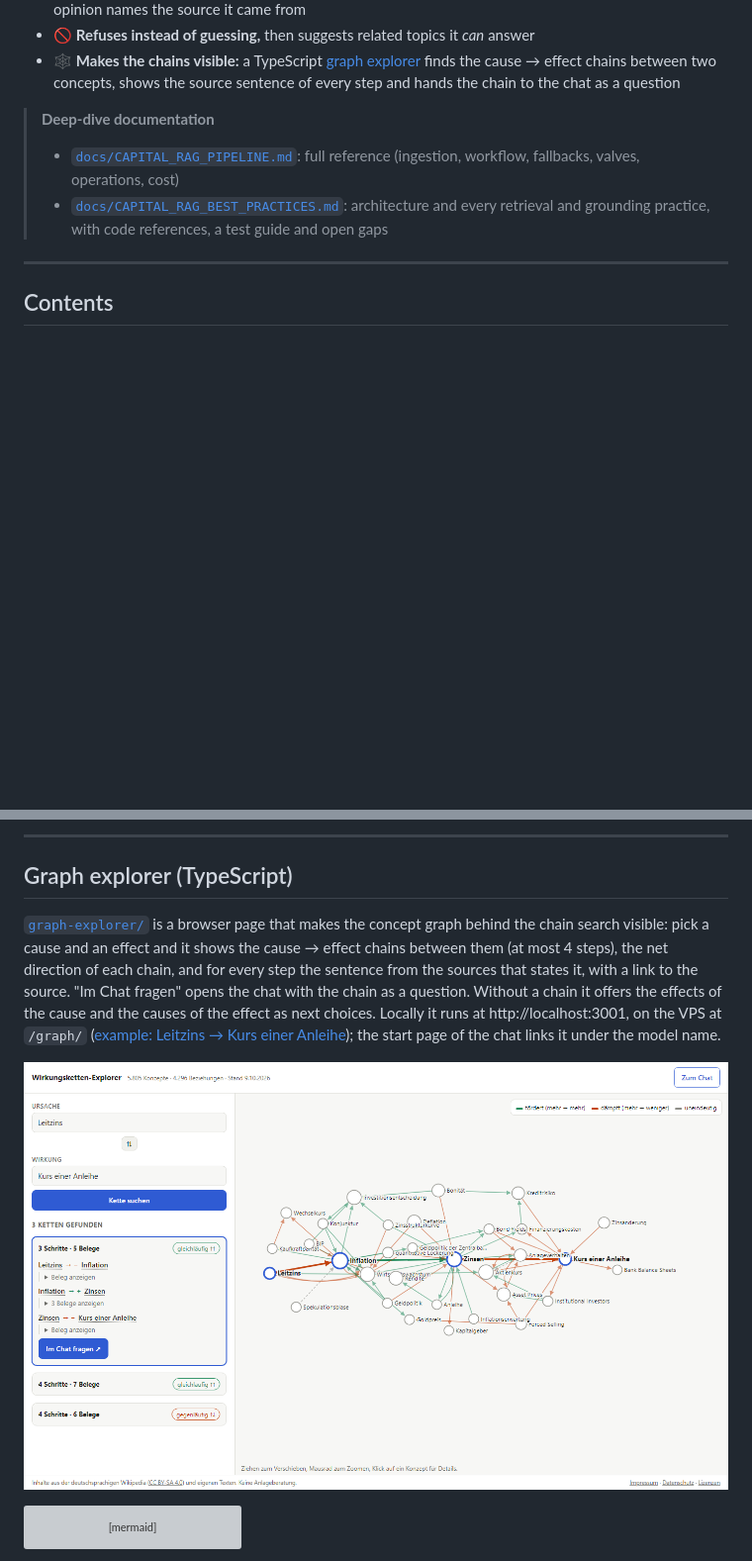
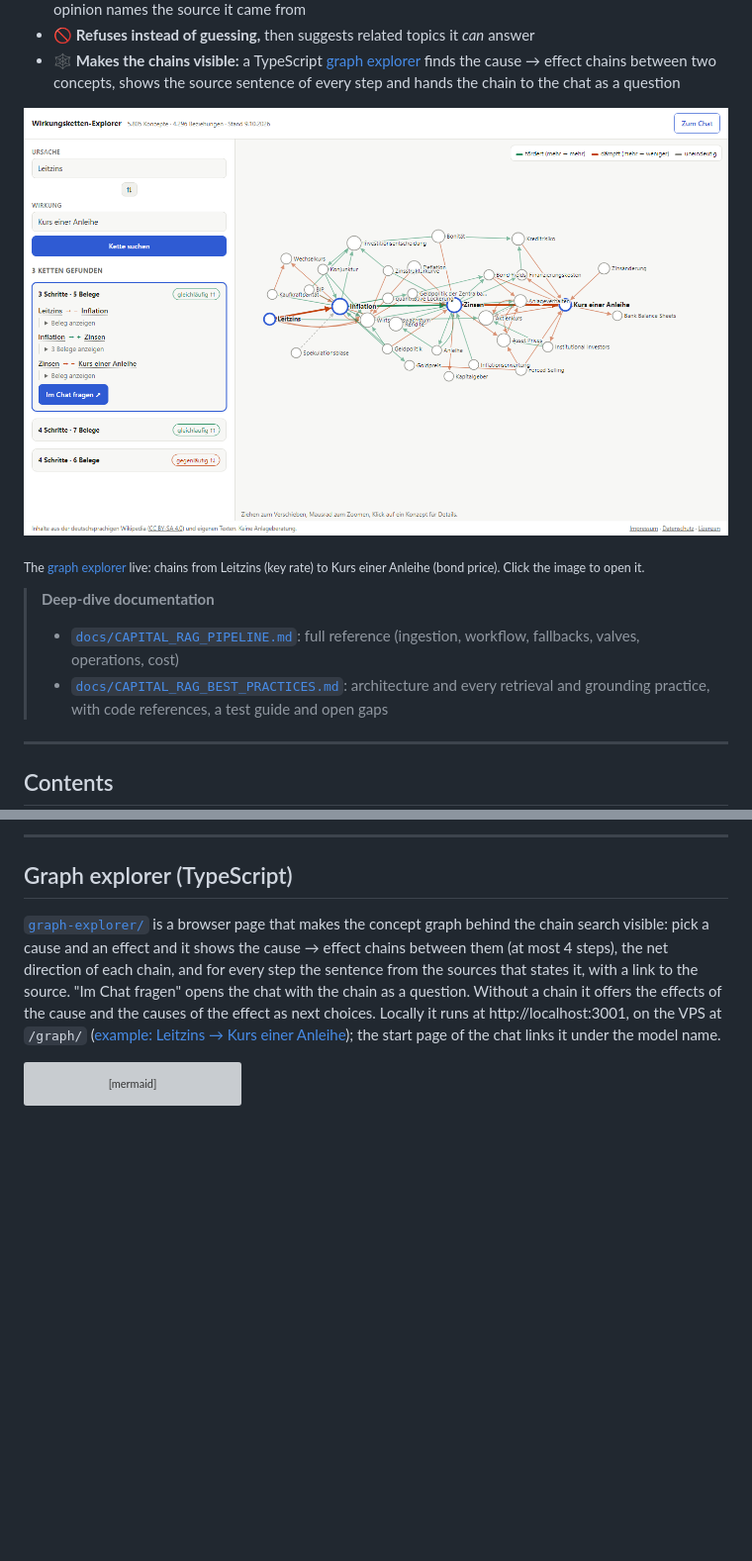
Before and after one commit to HaukeHoppe/MjoellnirAI, a Markdown page: README.md, 2 parts joined by grey strips. Shown at 99% size. GitHub-like rendering; blank space fills up the shorter version; grey boxes are pictures that could not be loaded.

Commit message:
docs(docs): show the graph explorer screenshot at the top of the README
The screenshot of the live explorer (Leitzins -> Kurs einer Anleihe) moves
from the explorer section up under the feature list, linked to the live
page, so it is visible right away on GitHub.

Co-Authored-By: Claude Opus 5.5 <noreply@anthropic.com>

````diff
--- a/README.md
+++ b/README.md
@@ -20,6 +20,11 @@ private corpus, such as transcribed videos (`faiss_capital_index`).
 - 🚫 **Refuses instead of guessing,** then suggests related topics it *can* answer
 - 🕸️ **Makes the chains visible:** a TypeScript [graph explorer](#graph-explorer-typescript) finds the cause → effect
   chains between two concepts, shows the source sentence of every step and hands the chain to the chat as a question
+
+[![Graph explorer: three chains from Leitzins to Kurs einer Anleihe, the selected one drawn left to right](docs/graph-explorer.png)](https://mjoelnir.ai/graph/#von=Leitzins&nach=Bond+Price)
+
+<sub>The [graph explorer](https://mjoelnir.ai/graph/#von=Leitzins&nach=Bond+Price) live: chains from Leitzins (key rate) to
+Kurs einer Anleihe (bond price). Click the image to open it.</sub>
 
 > **Deep-dive documentation**
 > - [`docs/CAPITAL_RAG_PIPELINE.md`](docs/CAPITAL_RAG_PIPELINE.md): full reference (ingestion, workflow, fallbacks,
@@ -295,8 +300,6 @@ and the causes of the effect as next choices. Locally it runs at http://localhos
 ([example: Leitzins → Kurs einer Anleihe](https://mjoelnir.ai/graph/#von=Leitzins&nach=Bond+Price)); the start page of
 the chat links it under the model name.
 
-![Graph explorer: three chains from Leitzins to Kurs einer Anleihe, the selected one drawn left to right](docs/graph-explorer.png)
-
 ```mermaid
 flowchart LR
     IDX[(data/faiss_public_index/<br/>graph.json, chunks,<br/>concept_map, attribution)] -->|export_explorer_graph.py| EX[(data/explorer/graph.json)]
````
